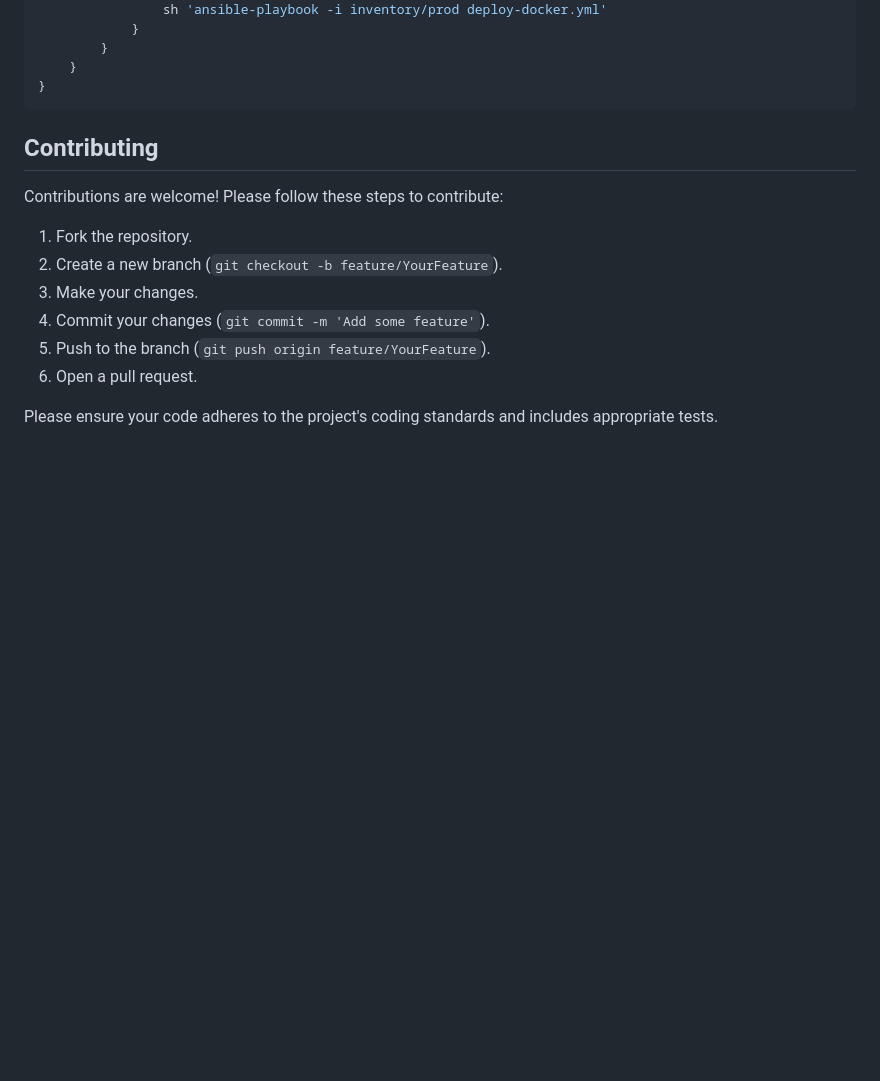
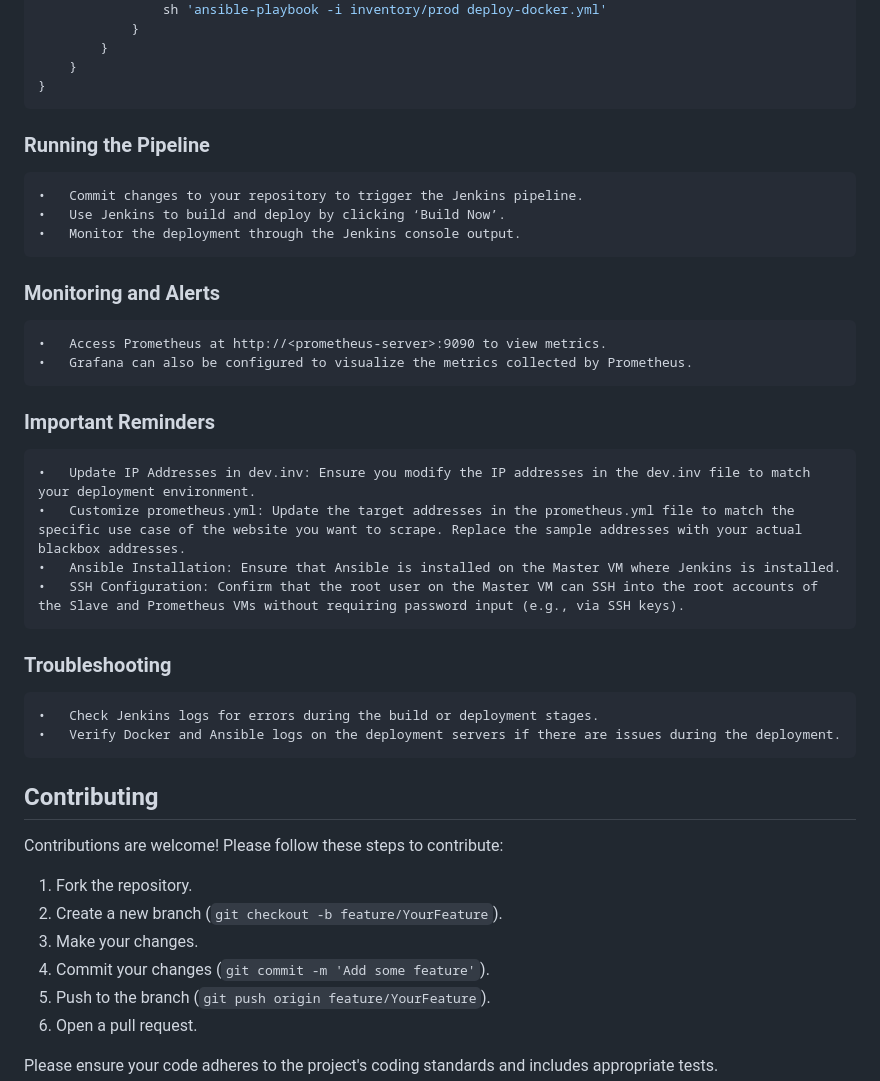
Before and after one commit to Arfanasra/dev_monorail, a Markdown page: README.md, the part around the change. Rendered like a GitHub page; blank space fills up the shorter version.

````diff
--- a/README.md
+++ b/README.md
@@ -67,6 +67,28 @@ pipeline {
     }
 }
 ```
+### Running the Pipeline
+
+	•	Commit changes to your repository to trigger the Jenkins pipeline.
+	•	Use Jenkins to build and deploy by clicking ‘Build Now’.
+	•	Monitor the deployment through the Jenkins console output.
+
+### Monitoring and Alerts
+
+	•	Access Prometheus at http://<prometheus-server>:9090 to view metrics.
+	•	Grafana can also be configured to visualize the metrics collected by Prometheus.
+
+### Important Reminders
+
+	•	Update IP Addresses in dev.inv: Ensure you modify the IP addresses in the dev.inv file to match your deployment environment.
+	•	Customize prometheus.yml: Update the target addresses in the prometheus.yml file to match the specific use case of the website you want to scrape. Replace the sample addresses with your actual blackbox addresses.
+	•	Ansible Installation: Ensure that Ansible is installed on the Master VM where Jenkins is installed.
+	•	SSH Configuration: Confirm that the root user on the Master VM can SSH into the root accounts of the Slave and Prometheus VMs without requiring password input (e.g., via SSH keys).
+
+### Troubleshooting
+
+	•	Check Jenkins logs for errors during the build or deployment stages.
+	•	Verify Docker and Ansible logs on the deployment servers if there are issues during the deployment.
 
 ## Contributing
 
````
